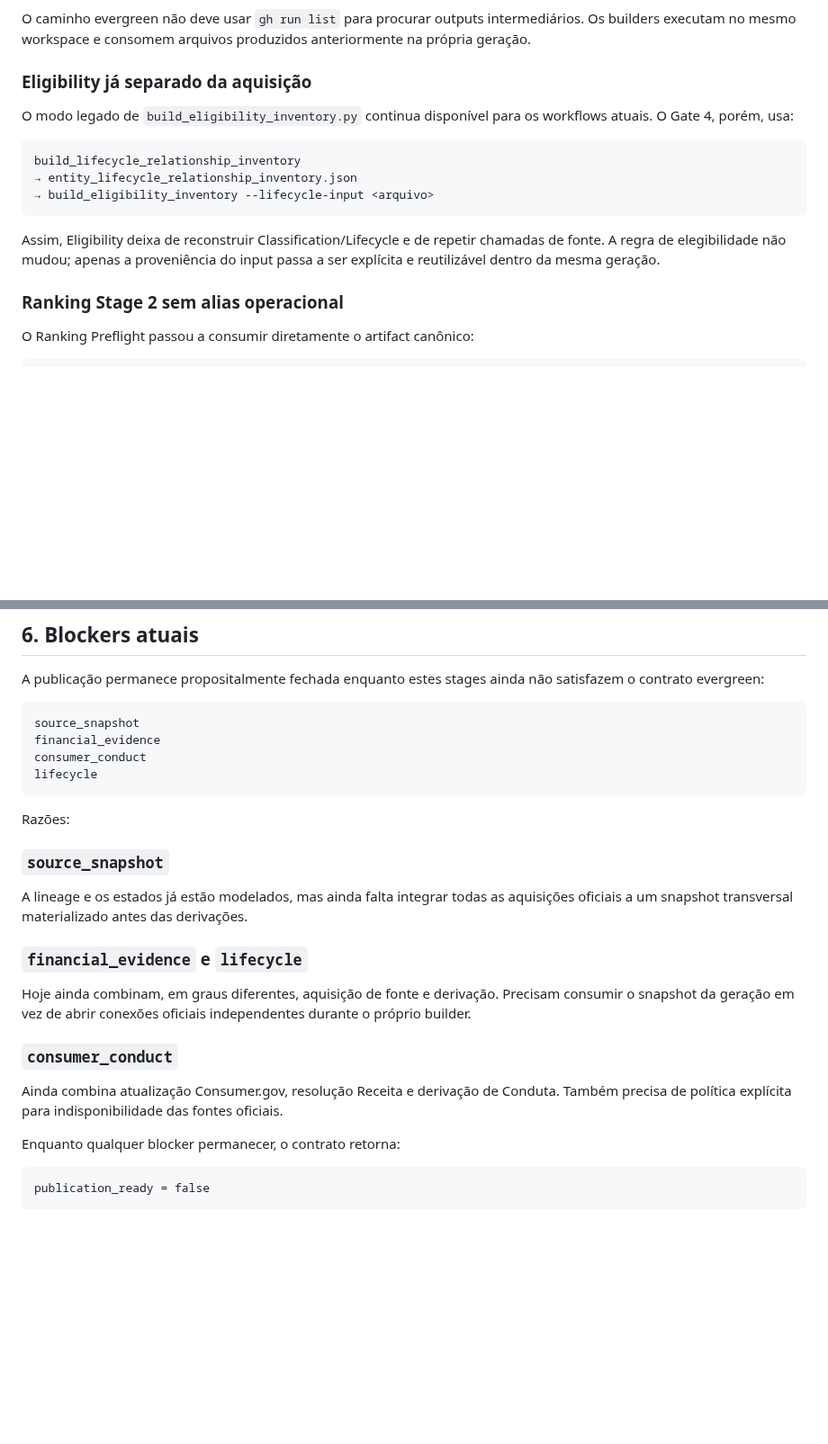
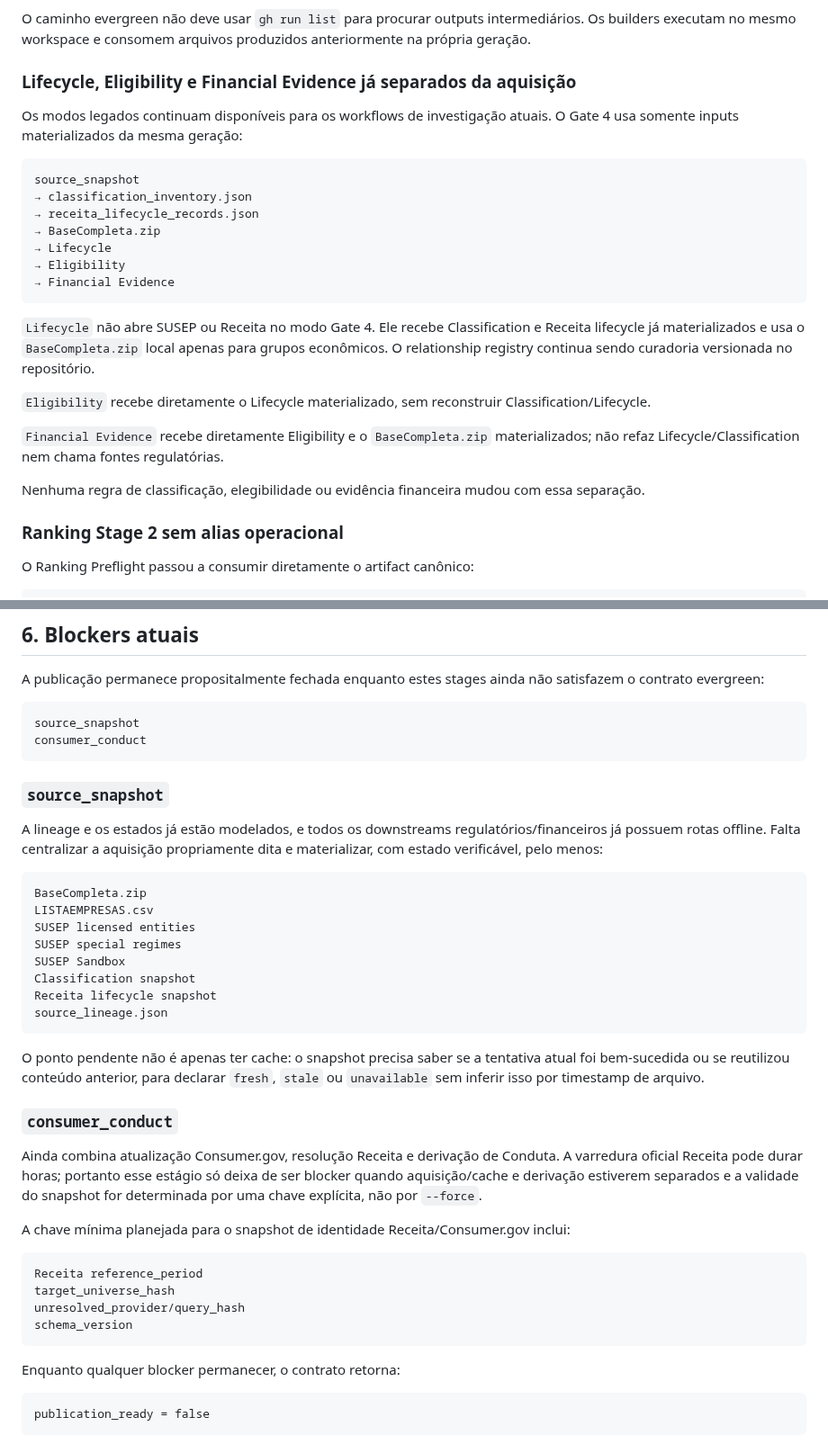
Before and after one commit to Rafael-Tinelli/widget-confiabilidade-seguradoras, a Markdown page: docs/gate4-evergreen-publication.md, 2 parts joined by grey strips. Shown at 90% size. Rendered like a GitHub page; blank space fills up the shorter version.

Commit message:
docs(v2): reduce Gate 4 to source and conduct blockers

````diff
--- a/docs/gate4-evergreen-publication.md
+++ b/docs/gate4-evergreen-publication.md
@@ -96,17 +96,27 @@ O DAG é testado para:
 
 O caminho evergreen não deve usar `gh run list` para procurar outputs intermediários. Os builders executam no mesmo workspace e consomem arquivos produzidos anteriormente na própria geração.
 
-### Eligibility já separado da aquisição
+### Lifecycle, Eligibility e Financial Evidence já separados da aquisição
 
-O modo legado de `build_eligibility_inventory.py` continua disponível para os workflows atuais. O Gate 4, porém, usa:
+Os modos legados continuam disponíveis para os workflows de investigação atuais. O Gate 4 usa somente inputs materializados da mesma geração:
 
 ```text
-build_lifecycle_relationship_inventory
-→ entity_lifecycle_relationship_inventory.json
-→ build_eligibility_inventory --lifecycle-input <arquivo>
+source_snapshot
+→ classification_inventory.json
+→ receita_lifecycle_records.json
+→ BaseCompleta.zip
+→ Lifecycle
+→ Eligibility
+→ Financial Evidence
 ```
 
-Assim, Eligibility deixa de reconstruir Classification/Lifecycle e de repetir chamadas de fonte. A regra de elegibilidade não mudou; apenas a proveniência do input passa a ser explícita e reutilizável dentro da mesma geração.
+`Lifecycle` não abre SUSEP ou Receita no modo Gate 4. Ele recebe Classification e Receita lifecycle já materializados e usa o `BaseCompleta.zip` local apenas para grupos econômicos. O relationship registry continua sendo curadoria versionada no repositório.
+
+`Eligibility` recebe diretamente o Lifecycle materializado, sem reconstruir Classification/Lifecycle.
+
+`Financial Evidence` recebe diretamente Eligibility e o `BaseCompleta.zip` materializados; não refaz Lifecycle/Classification nem chama fontes regulatórias.
+
+Nenhuma regra de classificação, elegibilidade ou evidência financeira mudou com essa separação.
 
 ### Ranking Stage 2 sem alias operacional
 
@@ -124,24 +134,38 @@ A publicação permanece propositalmente fechada enquanto estes stages ainda nã
 
 ```text
 source_snapshot
-financial_evidence
 consumer_conduct
-lifecycle
 ```
-
-Razões:
 
 ### `source_snapshot`
 
-A lineage e os estados já estão modelados, mas ainda falta integrar todas as aquisições oficiais a um snapshot transversal materializado antes das derivações.
+A lineage e os estados já estão modelados, e todos os downstreams regulatórios/financeiros já possuem rotas offline. Falta centralizar a aquisição propriamente dita e materializar, com estado verificável, pelo menos:
 
-### `financial_evidence` e `lifecycle`
+```text
+BaseCompleta.zip
+LISTAEMPRESAS.csv
+SUSEP licensed entities
+SUSEP special regimes
+SUSEP Sandbox
+Classification snapshot
+Receita lifecycle snapshot
+source_lineage.json
+```
 
-Hoje ainda combinam, em graus diferentes, aquisição de fonte e derivação. Precisam consumir o snapshot da geração em vez de abrir conexões oficiais independentes durante o próprio builder.
+O ponto pendente não é apenas ter cache: o snapshot precisa saber se a tentativa atual foi bem-sucedida ou se reutilizou conteúdo anterior, para declarar `fresh`, `stale` ou `unavailable` sem inferir isso por timestamp de arquivo.
 
 ### `consumer_conduct`
 
-Ainda combina atualização Consumer.gov, resolução Receita e derivação de Conduta. Também precisa de política explícita para indisponibilidade das fontes oficiais.
+Ainda combina atualização Consumer.gov, resolução Receita e derivação de Conduta. A varredura oficial Receita pode durar horas; portanto esse estágio só deixa de ser blocker quando aquisição/cache e derivação estiverem separados e a validade do snapshot for determinada por uma chave explícita, não por `--force`.
+
+A chave mínima planejada para o snapshot de identidade Receita/Consumer.gov inclui:
+
+```text
+Receita reference_period
+target_universe_hash
+unresolved_provider/query_hash
+schema_version
+```
 
 Enquanto qualquer blocker permanecer, o contrato retorna:
 
````
Also changed, not shown: other parts of docs/gate4-evergreen-publication.md (+2 -2 lines).
